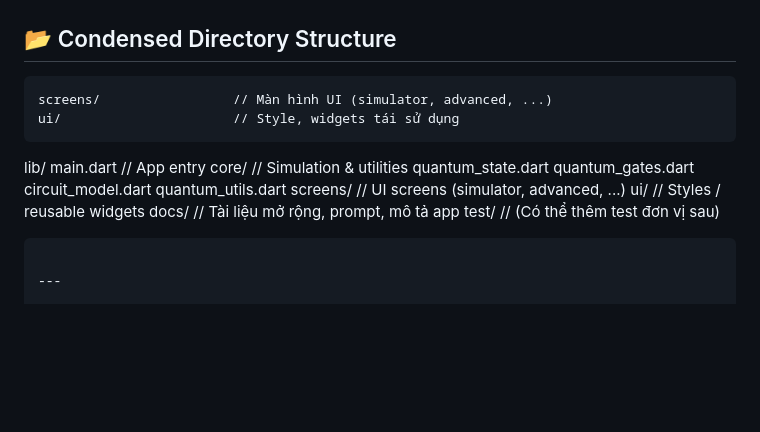
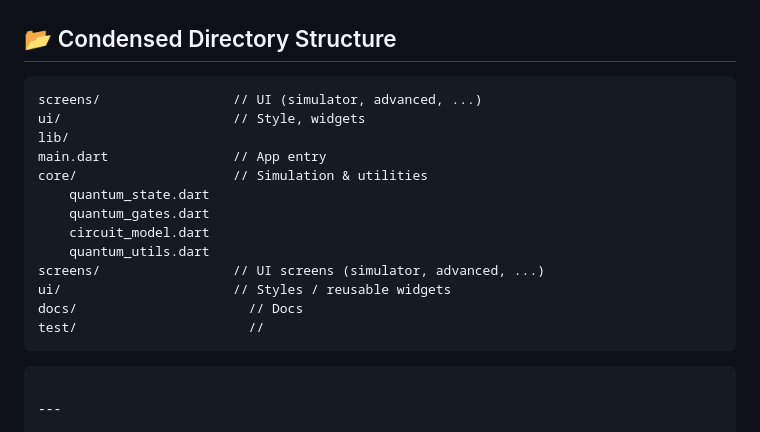
Before and after one commit to quochoang228/quantum-calcu, a Markdown page: README.md, the part around the change. Drawn GitHub-style; blank space fills up the shorter version.

Commit message:
Update README.md: Clarify directory structure and remove non-English comments

````diff
--- a/README.md
+++ b/README.md
@@ -105,9 +105,9 @@ flutter build apk --release
 ---
 
 ## 📂 Condensed Directory Structure
-	screens/                 // Màn hình UI (simulator, advanced, ...)
-	ui/                      // Style, widgets tái sử dụng
-lib/
+	screens/                 // UI (simulator, advanced, ...)
+	ui/                      // Style, widgets
+    lib/
 	main.dart                // App entry
 	core/                    // Simulation & utilities
 		quantum_state.dart
@@ -116,8 +116,8 @@ lib/
 		quantum_utils.dart
 	screens/                 // UI screens (simulator, advanced, ...)
 	ui/                      // Styles / reusable widgets
-docs/                      // Tài liệu mở rộng, prompt, mô tả app
-test/                      // (Có thể thêm test đơn vị sau)
+    docs/                      // Docs
+    test/                      //
 ```
 
 ---
````
